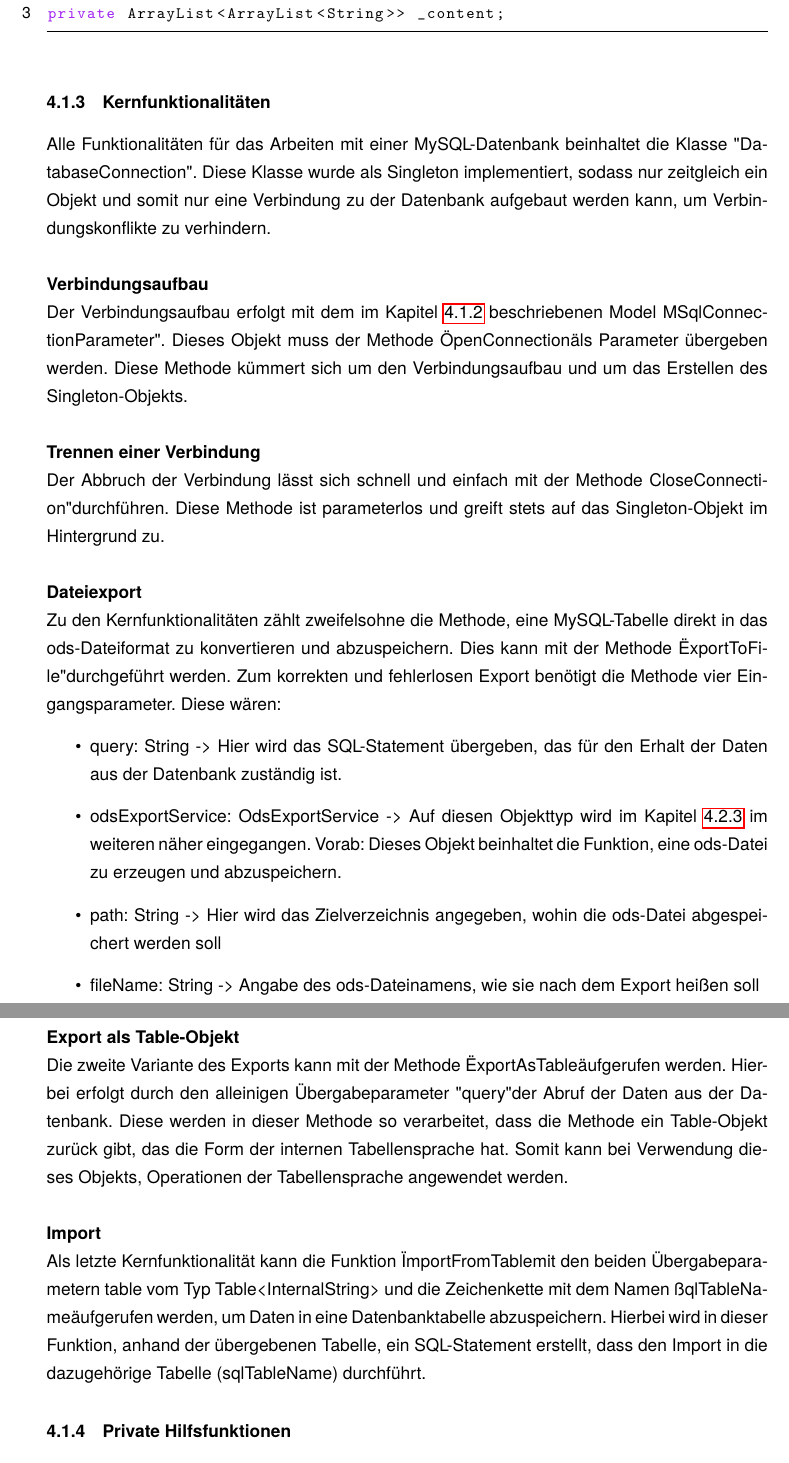
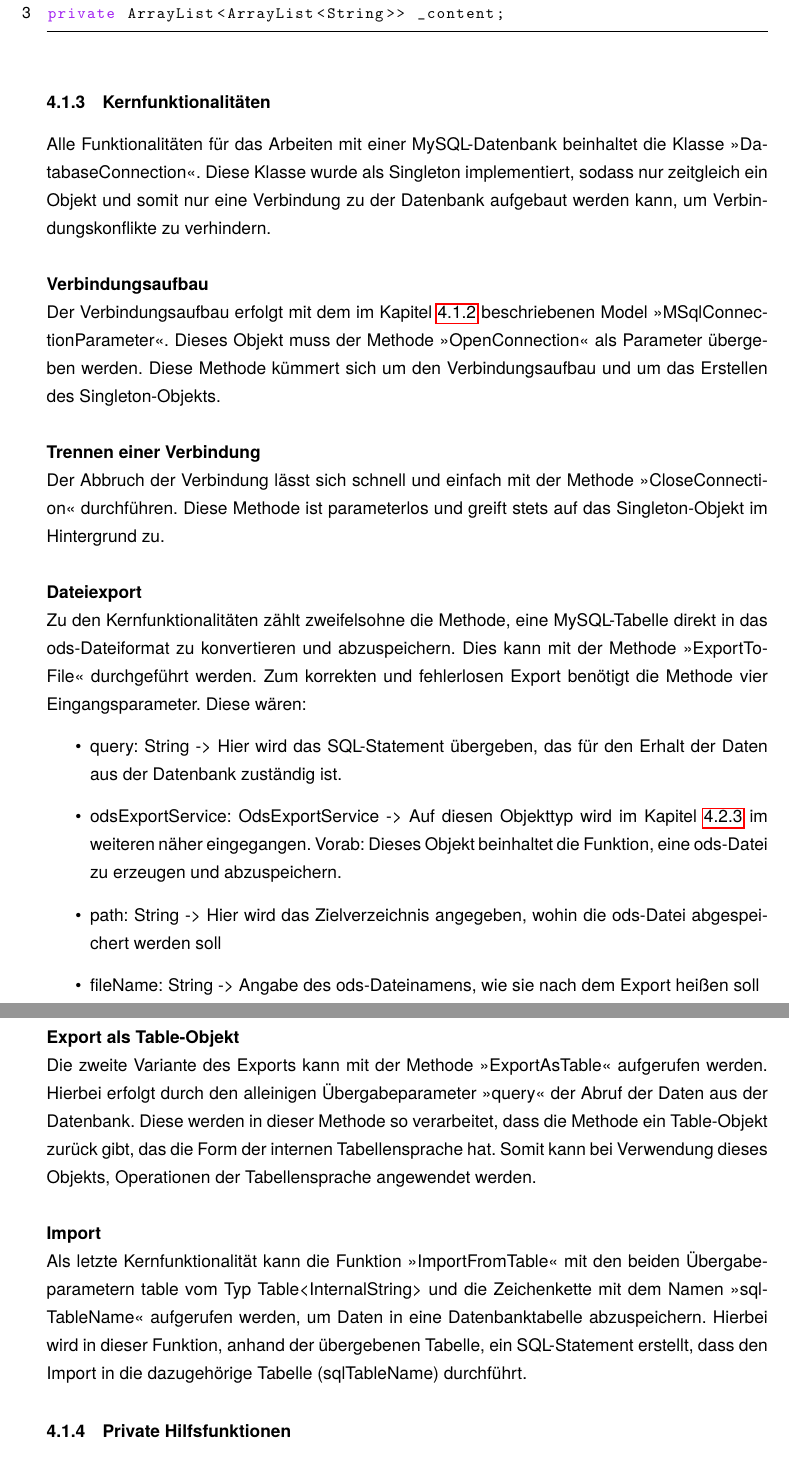
Before and after one commit to jassler/Tabulang, a LaTeX document (documentation/documentation.tex, which reads documentation/importexport.tex): two parts of pages 22 and 23 of 33, joined at a grey line, cut so that both start at the same text. Compiled offline with pdfLaTeX.

Commit message:
Change "" to {\frqq} and {\flqq}

```diff
--- a/documentation/importexport.tex
+++ b/documentation/importexport.tex
@@ -34,13 +34,13 @@ private ArrayList<ArrayList<String>> _content;
 
 \subsubsection{Kernfunktionalitäten}
 \label{mysqlCore}
-Alle Funktionalitäten für das Arbeiten mit einer MySQL-Datenbank beinhaltet die Klasse "DatabaseConnection". Diese Klasse wurde als Singleton implementiert, sodass nur zeitgleich ein Objekt und somit nur eine Verbindung zu der Datenbank aufgebaut werden kann, um Verbindungskonflikte zu verhindern.\\\\
+Alle Funktionalitäten für das Arbeiten mit einer MySQL-Datenbank beinhaltet die Klasse {\frqq}DatabaseConnection{\flqq}. Diese Klasse wurde als Singleton implementiert, sodass nur zeitgleich ein Objekt und somit nur eine Verbindung zu der Datenbank aufgebaut werden kann, um Verbindungskonflikte zu verhindern.\\\\
 \textbf{Verbindungsaufbau}\\
-Der Verbindungsaufbau erfolgt mit dem im Kapitel \ref{mysqlModels} beschriebenen Model "MSqlConnectionParameter". Dieses Objekt muss der Methode "OpenConnection" als Parameter übergeben werden. Diese Methode kümmert sich um den Verbindungsaufbau und um das Erstellen des Singleton-Objekts.\\\\
+Der Verbindungsaufbau erfolgt mit dem im Kapitel \ref{mysqlModels} beschriebenen Model {\frqq}MSqlConnectionParameter{\flqq}. Dieses Objekt muss der Methode {\frqq}OpenConnection{\flqq} als Parameter übergeben werden. Diese Methode kümmert sich um den Verbindungsaufbau und um das Erstellen des Singleton-Objekts.\\\\
 \textbf{Trennen einer Verbindung}\\
-Der Abbruch der Verbindung lässt sich schnell und einfach mit der Methode "CloseConnection" durchführen. Diese Methode ist parameterlos und greift stets auf das Singleton-Objekt im Hintergrund zu.\\\\
+Der Abbruch der Verbindung lässt sich schnell und einfach mit der Methode {\frqq}CloseConnection{\flqq} durchführen. Diese Methode ist parameterlos und greift stets auf das Singleton-Objekt im Hintergrund zu.\\\\
 \textbf{Dateiexport}\\
-Zu den Kernfunktionalitäten zählt zweifelsohne die Methode, eine MySQL-Tabelle direkt in das ods-Dateiformat zu konvertieren und abzuspeichern. Dies kann mit der Methode "ExportToFile" durchgeführt werden. Zum korrekten und fehlerlosen Export benötigt die Methode vier Eingangsparameter. Diese wären:
+Zu den Kernfunktionalitäten zählt zweifelsohne die Methode, eine MySQL-Tabelle direkt in das ods-Dateiformat zu konvertieren und abzuspeichern. Dies kann mit der Methode {\frqq}ExportToFile{\flqq} durchgeführt werden. Zum korrekten und fehlerlosen Export benötigt die Methode vier Eingangsparameter. Diese wären:
 \begin{itemize}
 \item query: String -> Hier wird das SQL-Statement übergeben, das für den Erhalt der Daten aus der Datenbank zuständig ist.
 \item odsExportService: OdsExportService -> Auf diesen Objekttyp wird im Kapitel \ref{loCore} im weiteren näher eingegangen. Vorab: Dieses Objekt beinhaltet die Funktion, eine ods-Datei zu erzeugen und abzuspeichern.
@@ -48,9 +48,9 @@ Zu den Kernfunktionalitäten zählt zweifelsohne die Methode, eine MySQL-Tabelle
 \item fileName: String -> Angabe des ods-Dateinamens, wie sie nach dem Export heißen soll
 \end{itemize}
 \textbf{Export als Table-Objekt}\\
-Die zweite Variante des Exports kann mit der Methode "ExportAsTable" aufgerufen werden. Hierbei erfolgt durch den alleinigen Übergabeparameter "query" der Abruf der Daten aus der Datenbank. Diese werden in dieser Methode so verarbeitet, dass die Methode ein Table-Objekt zurück gibt, das die Form der internen Tabellensprache hat. Somit kann bei Verwendung dieses Objekts, Operationen der Tabellensprache angewendet werden.\\\\
+Die zweite Variante des Exports kann mit der Methode {\frqq}ExportAsTable{\flqq} aufgerufen werden. Hierbei erfolgt durch den alleinigen Übergabeparameter {\frqq}query{\flqq} der Abruf der Daten aus der Datenbank. Diese werden in dieser Methode so verarbeitet, dass die Methode ein Table-Objekt zurück gibt, das die Form der internen Tabellensprache hat. Somit kann bei Verwendung dieses Objekts, Operationen der Tabellensprache angewendet werden.\\\\
 \textbf{Import}\\
-Als letzte Kernfunktionalität kann die Funktion "ImportFromTable" mit den beiden Übergabeparametern table vom Typ Table<InternalString> und die Zeichenkette mit dem Namen "sqlTableName" aufgerufen werden, um Daten in eine Datenbanktabelle abzuspeichern. Hierbei wird in dieser Funktion, anhand der übergebenen Tabelle, ein SQL-Statement erstellt, dass den Import in die dazugehörige Tabelle (sqlTableName) durchführt.
+Als letzte Kernfunktionalität kann die Funktion {\frqq}ImportFromTable{\flqq} mit den beiden Übergabeparametern table vom Typ Table<InternalString> und die Zeichenkette mit dem Namen {\frqq}sqlTableName{\flqq} aufgerufen werden, um Daten in eine Datenbanktabelle abzuspeichern. Hierbei wird in dieser Funktion, anhand der übergebenen Tabelle, ein SQL-Statement erstellt, dass den Import in die dazugehörige Tabelle (sqlTableName) durchführt.
 
 \subsubsection{Private Hilfsfunktionen}
 \label{mysqlHelper}
```
Also changed, not shown: documentation/importexport.tex (12 more changed lines).
